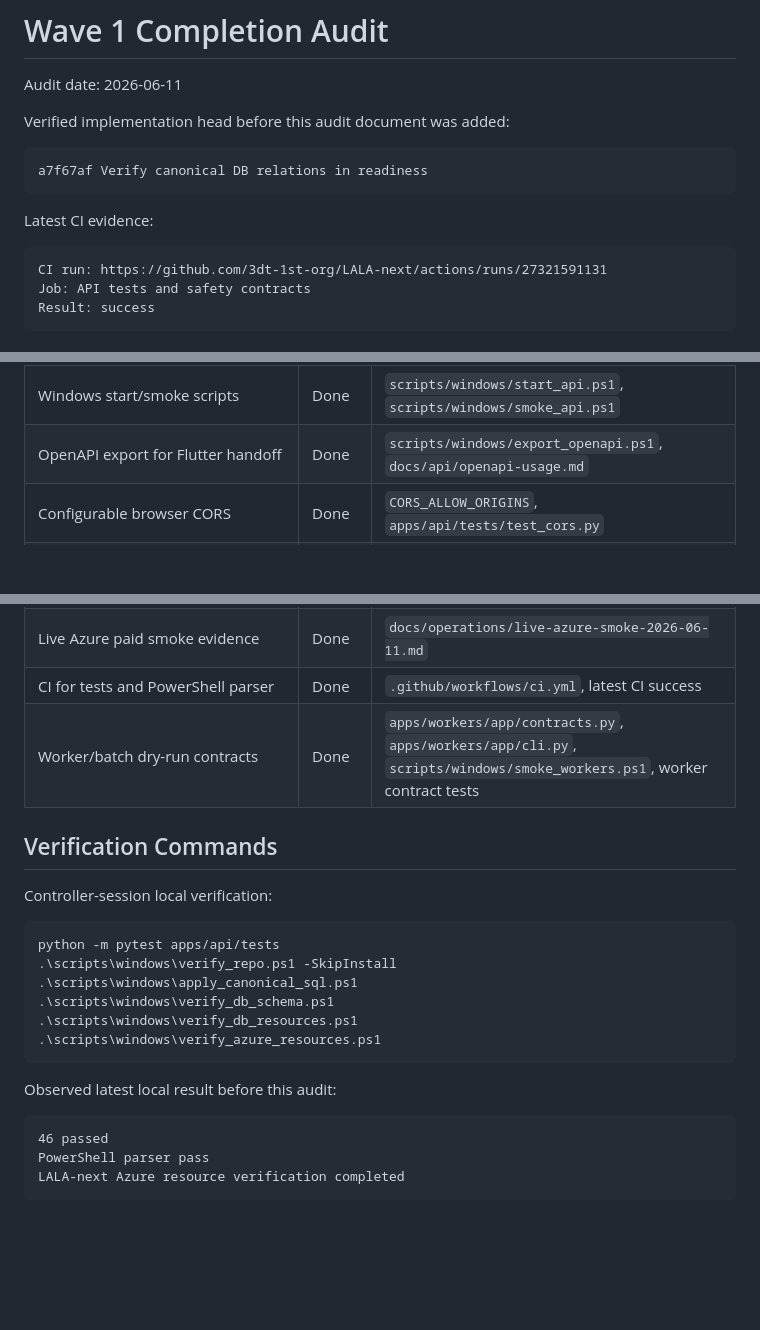
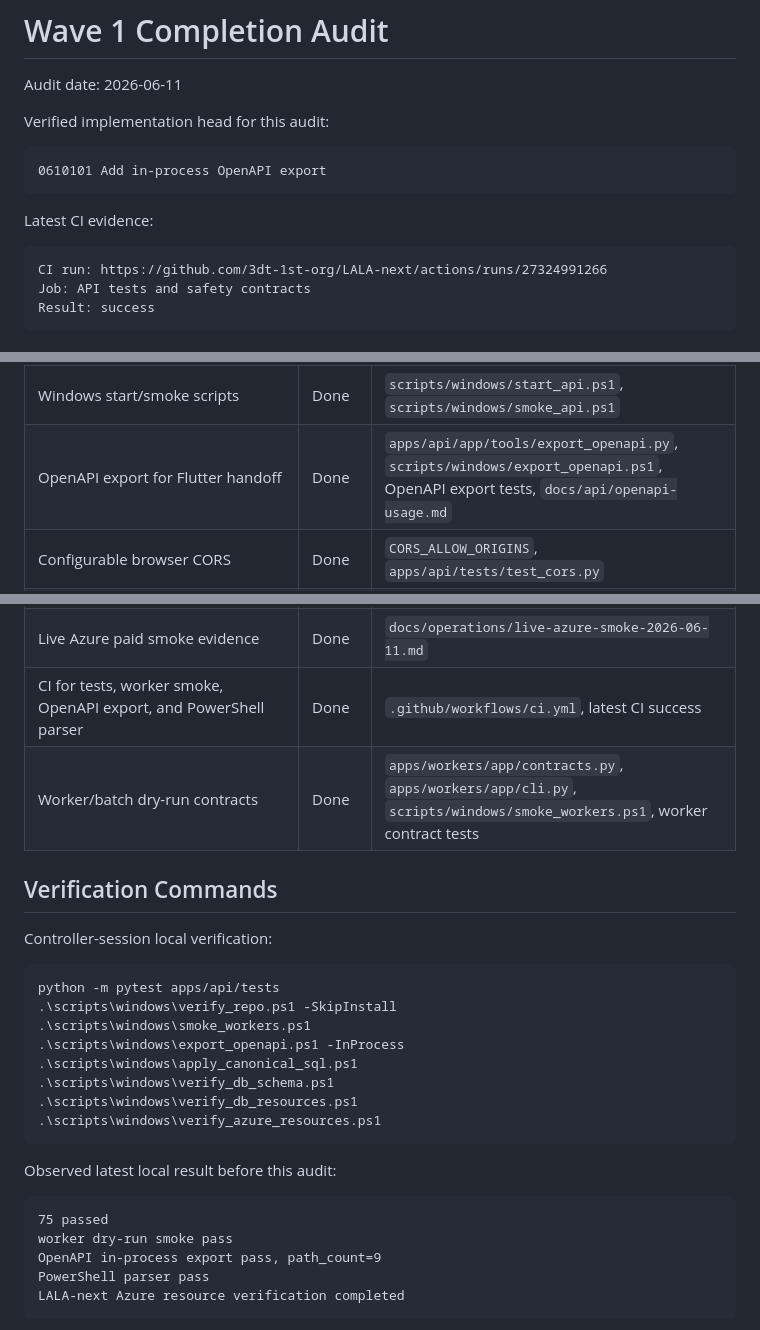
Before and after one commit to 3dt-1st-org/LALA-next, a Markdown page: docs/migration/wave1-completion-audit.md, 3 parts joined by grey strips. Rendered like a GitHub page; blank space fills up the shorter version.

Commit message:
Refresh Wave 1 audit evidence

````diff
--- a/docs/migration/wave1-completion-audit.md
+++ b/docs/migration/wave1-completion-audit.md
@@ -2,16 +2,16 @@
 
 Audit date: 2026-06-11
 
-Verified implementation head before this audit document was added:
+Verified implementation head for this audit:
 
 ```text
-a7f67af Verify canonical DB relations in readiness
+0610101 Add in-process OpenAPI export
 ```
 
 Latest CI evidence:
 
 ```text
-CI run: https://github.com/3dt-1st-org/LALA-next/actions/runs/27321591131
+CI run: https://github.com/3dt-1st-org/LALA-next/actions/runs/27324991266
 Job: API tests and safety contracts
 Result: success
 ```
@@ -49,14 +49,14 @@ Azure dependency handoff.
 | No destructive shared SQL | Done | `apps/api/tests/test_safety_contracts.py` |
 | Read-only canonical DB schema verification | Done | `apps/api/app/services/db_schema.py`, `scripts/windows/verify_db_schema.ps1`, DB schema tests |
 | Windows start/smoke scripts | Done | `scripts/windows/start_api.ps1`, `scripts/windows/smoke_api.ps1` |
-| OpenAPI export for Flutter handoff | Done | `scripts/windows/export_openapi.ps1`, `docs/api/openapi-usage.md` |
+| OpenAPI export for Flutter handoff | Done | `apps/api/app/tools/export_openapi.py`, `scripts/windows/export_openapi.ps1`, OpenAPI export tests, `docs/api/openapi-usage.md` |
 | Configurable browser CORS | Done | `CORS_ALLOW_ORIGINS`, `apps/api/tests/test_cors.py` |
 | Secret-safe request logging, duration headers, and process-local metrics | Done | `apps/api/app/core/observability.py`, `apps/api/app/core/metrics.py`, `apps/api/tests/test_observability.py` |
 | Flutter handoff checklist | Done | `docs/api/flutter-handoff-checklist.md` |
 | Azure resource verification | Done | `scripts/windows/verify_azure_resources.ps1` |
 | PostgreSQL rollout readiness verification | Done | `scripts/windows/verify_db_resources.ps1`, `docs/operations/live-db-rollout.md` |
 | Live Azure paid smoke evidence | Done | `docs/operations/live-azure-smoke-2026-06-11.md` |
-| CI for tests and PowerShell parser | Done | `.github/workflows/ci.yml`, latest CI success |
+| CI for tests, worker smoke, OpenAPI export, and PowerShell parser | Done | `.github/workflows/ci.yml`, latest CI success |
 | Worker/batch dry-run contracts | Done | `apps/workers/app/contracts.py`, `apps/workers/app/cli.py`, `scripts/windows/smoke_workers.ps1`, worker contract tests |
 
 ## Verification Commands
@@ -66,6 +66,8 @@ Controller-session local verification:
 ```powershell
 python -m pytest apps/api/tests
 .\scripts\windows\verify_repo.ps1 -SkipInstall
+.\scripts\windows\smoke_workers.ps1
+.\scripts\windows\export_openapi.ps1 -InProcess
 .\scripts\windows\apply_canonical_sql.ps1
 .\scripts\windows\verify_db_schema.ps1
 .\scripts\windows\verify_db_resources.ps1
@@ -75,7 +77,9 @@ python -m pytest apps/api/tests
 Observed latest local result before this audit:
 
 ```text
-46 passed
+75 passed
+worker dry-run smoke pass
+OpenAPI in-process export pass, path_count=9
 PowerShell parser pass
 LALA-next Azure resource verification completed
 ```
````
